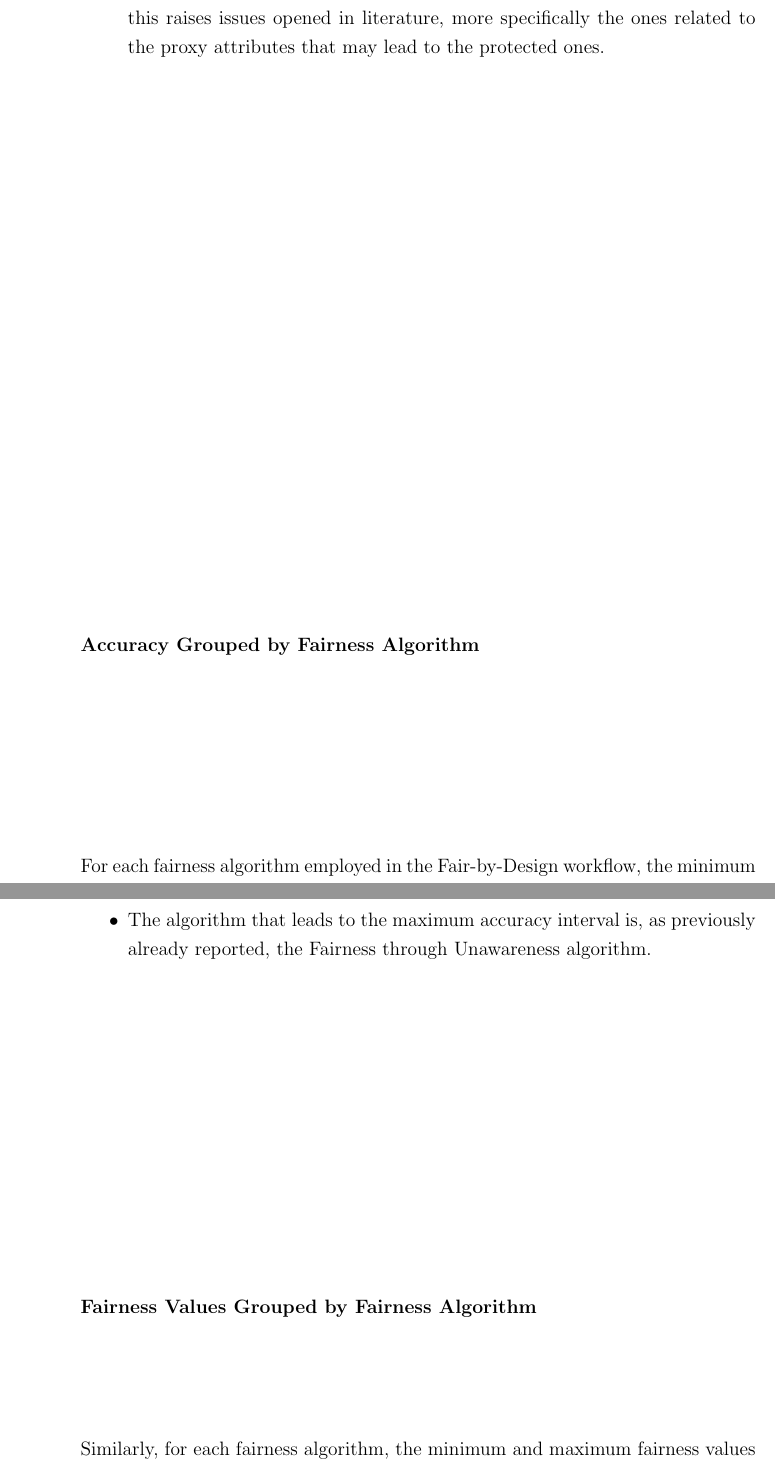
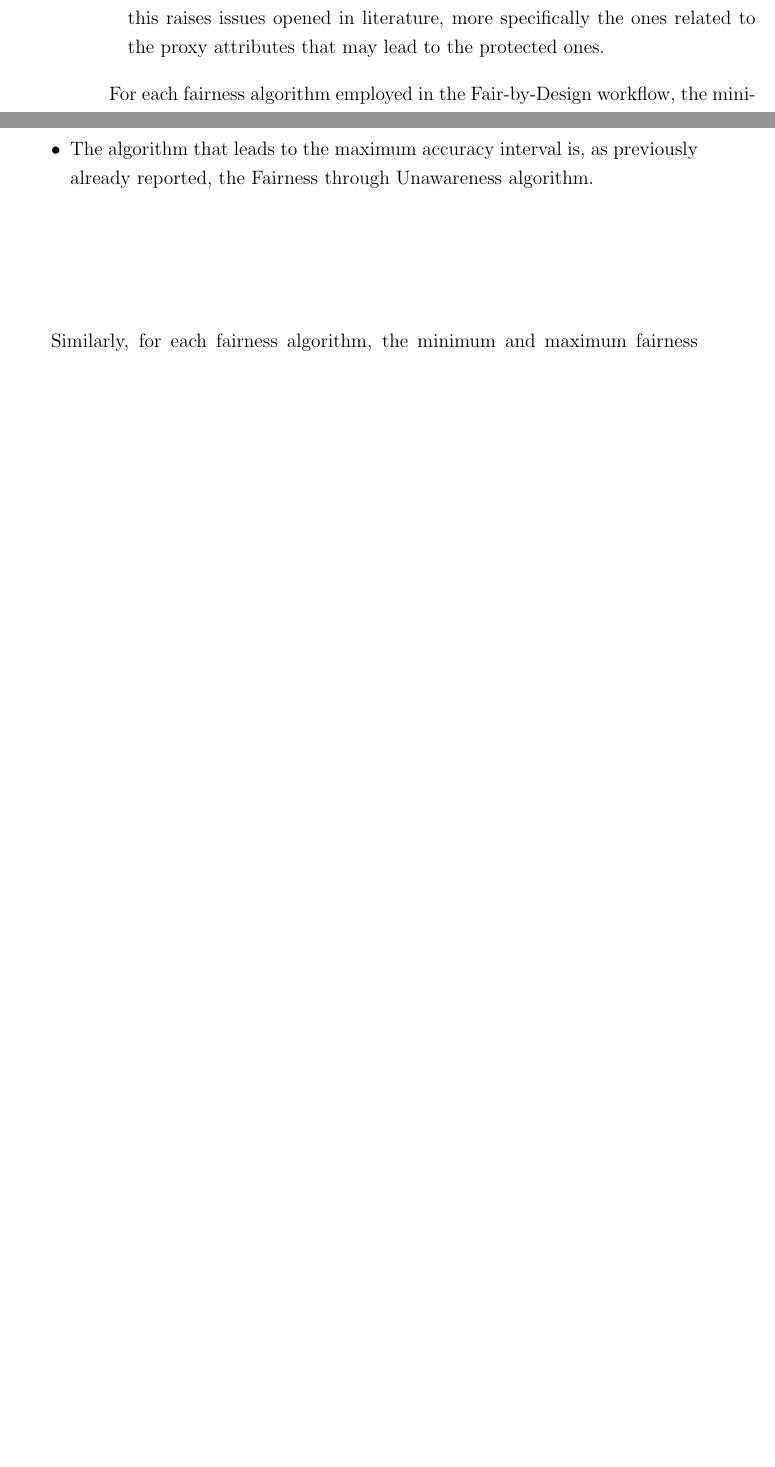
Before and after one commit to antonioIannotta/Thesis, a LaTeX thesis (thesis-main.tex, which reads sections/validation.tex): two parts of pages 86 and 88 of 98 before the commit and two parts of pages 86 and 87 of 98 after it, joined at a grey line, cut so that both start at the same text, the shorter picture padded with empty space. Compiled offline with pdfLaTeX.

Commit message:
maybe fixed

```diff
--- a/sections/validation.tex
+++ b/sections/validation.tex
@@ -229,8 +229,6 @@ About these results is possible to make some considerations:
     \item It's important to consider the results obtained from the FtU tests because this raises issues opened in literature, more specifically the ones related to the proxy attributes that may lead to the protected ones.
 \end{itemize}
 
-\subsubsection{Accuracy Grouped by Fairness Algorithm}
-
 For each fairness algorithm employed in the Fair-by-Design workflow, the minimum and maximum accuracy values are presented. This analysis provides insights into the range of accuracy outcomes associated with each fairness algorithm.
 
 \begin{figure}[H]
@@ -253,8 +251,6 @@ There are some considerations that can be made about the accurencies presented:
     \item The algorithm that leads to the maximum accuracy interval is, as previously already reported, the Fairness through Unawareness algorithm.
 
 \end{itemize}
-
-\subsubsection{Fairness Values Grouped by Fairness Algorithm}
 
 Similarly, for each fairness algorithm, the minimum and maximum fairness values are presented. This evaluation allows for an understanding of the fairness outcomes associated with different algorithms, providing a comprehensive view of the trade-offs between accuracy and fairness.
 
```
Also changed, not shown: sections/validation.tex (2 more changed lines).
